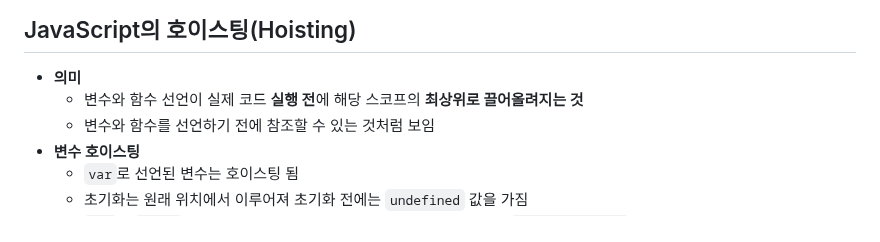
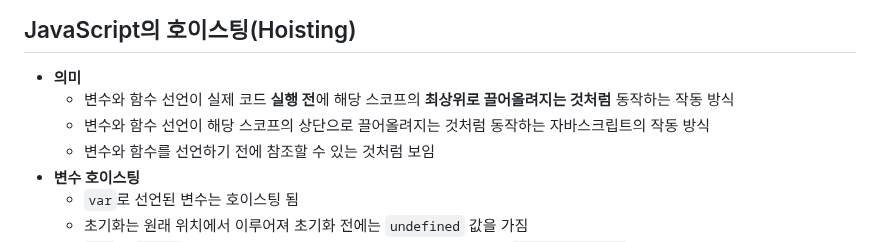
Before and after one commit to themoment-team/2024-Onboarding, a Markdown page: hyojoo/Fe_JS.md, the part around the change. Drawn GitHub-style.

Commit message:
feedback2

```diff
--- a/hyojoo/Fe_JS.md
+++ b/hyojoo/Fe_JS.md
@@ -49,7 +49,8 @@
 ---
 ## JavaScript의 호이스팅(Hoisting)
 - **의미**
-    - 변수와 함수 선언이 실제 코드 **실행 전**에 해당 스코프의 **최상위로 끌어올려지는 것**
+    - 변수와 함수 선언이 실제 코드 **실행 전**에 해당 스코프의 **최상위로 끌어올려지는 것처럼** 동작하는 작동 방식
+    - 변수와 함수 선언이 해당 스코프의 상단으로 끌어올려지는 것처럼 동작하는 자바스크립트의 작동 방식
     - 변수와 함수를 선언하기 전에 참조할 수 있는 것처럼 보임
 - **변수 호이스팅**
     - `var`로 선언된 변수는 호이스팅 됨
```
